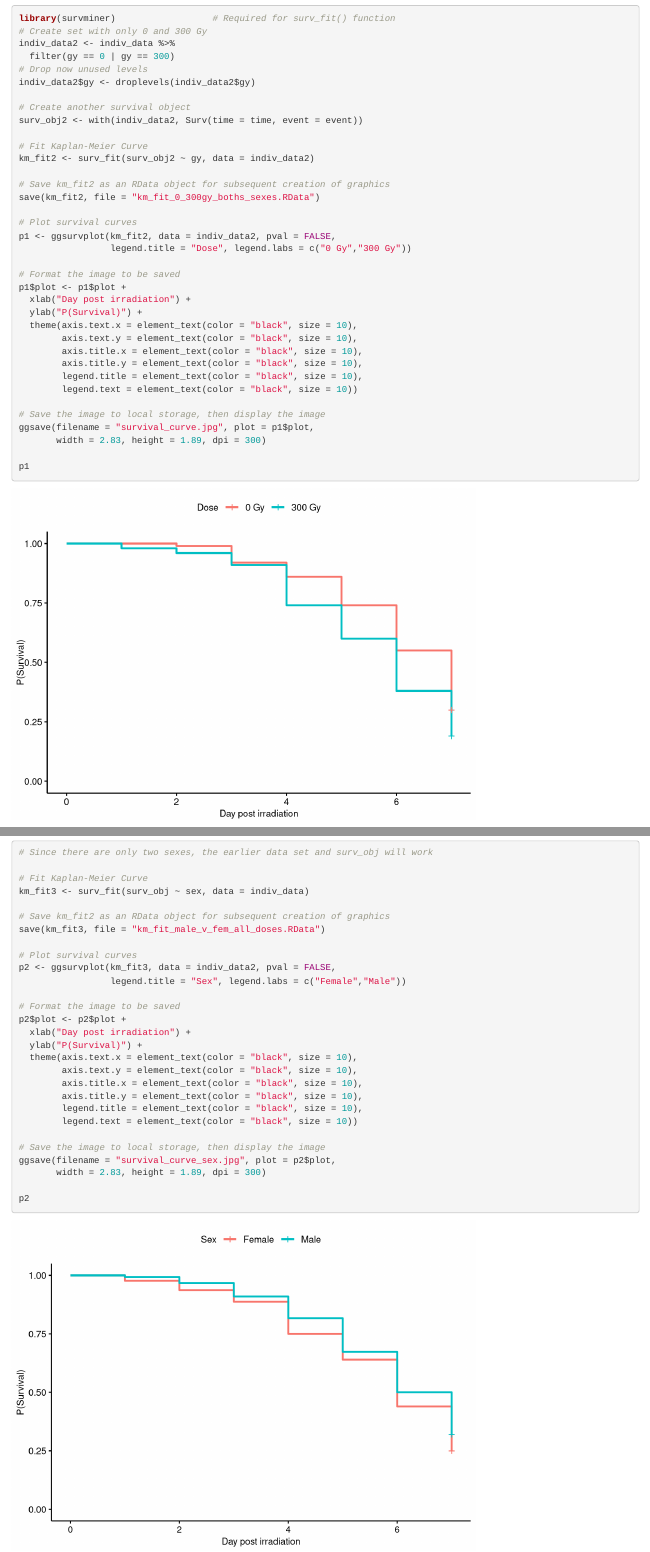
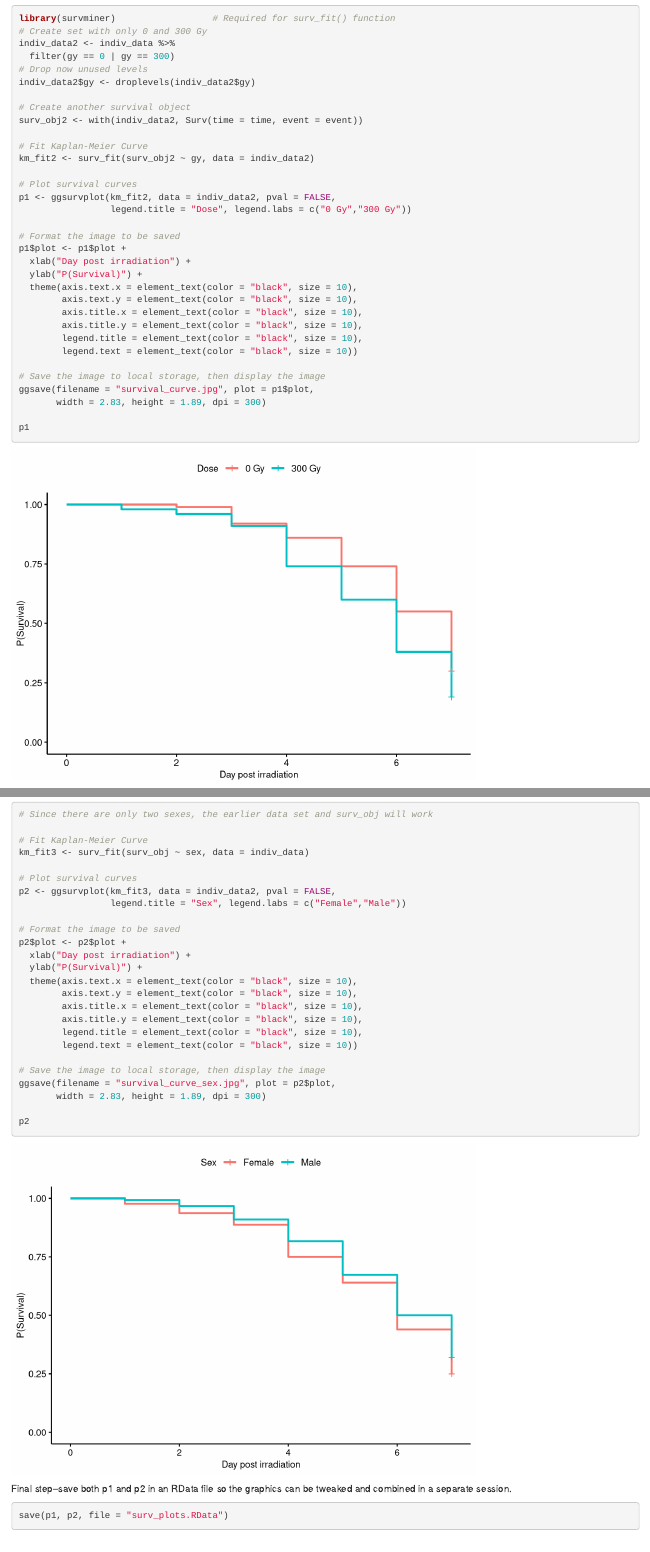
Before and after one commit to ChuckBV/ms25_xray_irradiation_radsource, an R Markdown document (scr02_expt1_longevity.Rmd): the page in a window 1100 px wide, from 4760 px down, and a second part further down, joined at a grey line. Rendered offline with R 4.5, knitr and Pandoc, with nearby package versions.

Commit message:
Updated approach to save plots in RData

````diff
--- a/scr02_expt1_longevity.Rmd
+++ b/scr02_expt1_longevity.Rmd
@@ -160,9 +160,6 @@ surv_obj2 <- with(indiv_data2, Surv(time = time, event = event))
 # Fit Kaplan-Meier Curve
 km_fit2 <- surv_fit(surv_obj2 ~ gy, data = indiv_data2)
 
-# Save km_fit2 as an RData object for subsequent creation of graphics
-save(km_fit2, file = "km_fit_0_300gy_boths_sexes.RData")
-
 # Plot survival curves
 p1 <- ggsurvplot(km_fit2, data = indiv_data2, pval = FALSE,
                  legend.title = "Dose", legend.labs = c("0 Gy","300 Gy"))
@@ -195,9 +192,6 @@ in the previous section
 # Fit Kaplan-Meier Curve
 km_fit3 <- surv_fit(surv_obj ~ sex, data = indiv_data)
 
-# Save km_fit2 as an RData object for subsequent creation of graphics
-save(km_fit3, file = "km_fit_male_v_fem_all_doses.RData")
-
 # Plot survival curves
 p2 <- ggsurvplot(km_fit3, data = indiv_data2, pval = FALSE,
                  legend.title = "Sex", legend.labs = c("Female","Male"))
@@ -222,3 +216,9 @@ p2
 
 
 ```
+
+Final step--save both p1 and p2 in an RData file so the graphics can be tweaked and combined in a separate session.
+
+```{r save_plots}
+save(p1, p2, file = "surv_plots.RData")
+```
````
Also changed, not shown: km_fit_0_300gy_boths_sexes.RData (deleted), km_fit_male_v_fem_all_doses.RData (deleted), surv_plots.RData (added).
